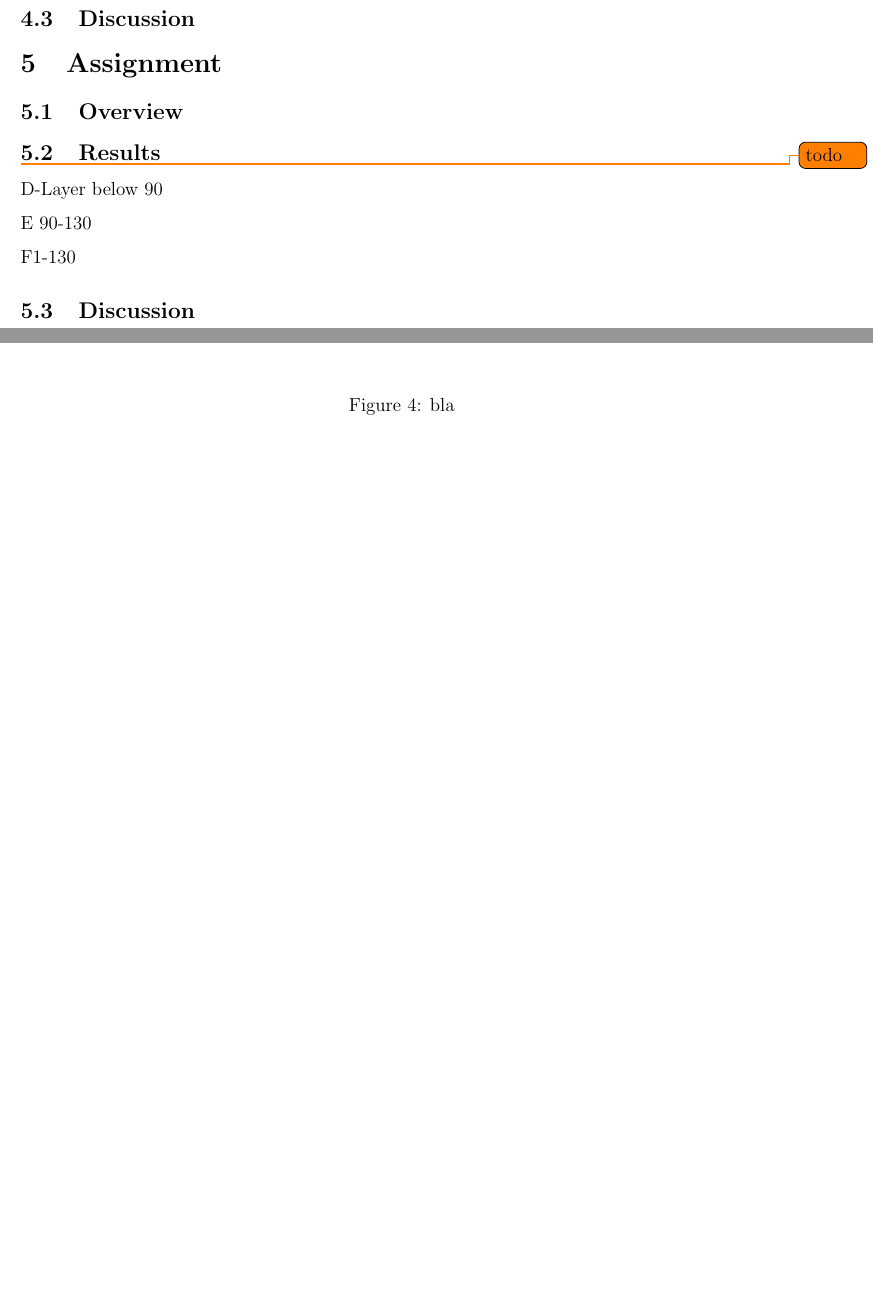
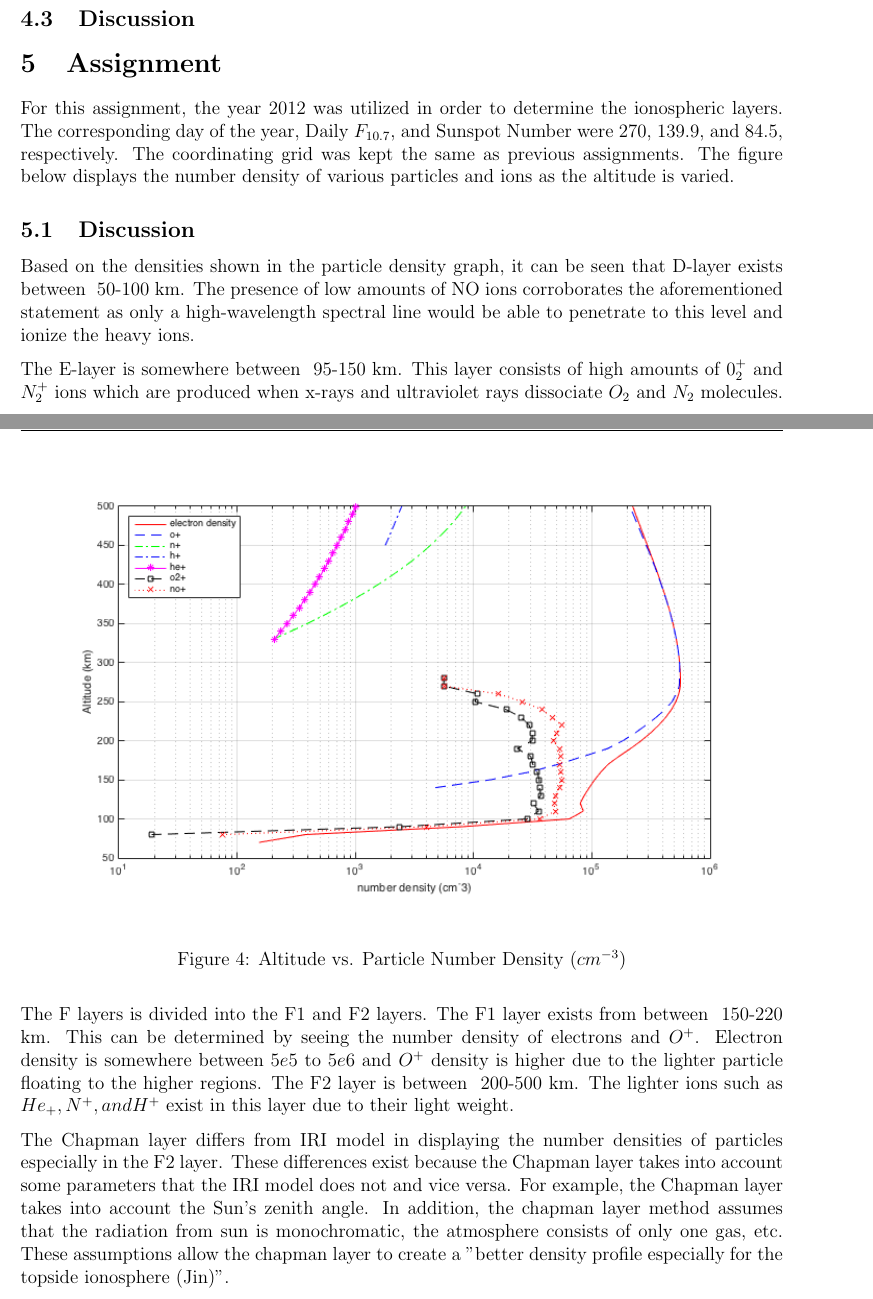
Before and after one commit to PhiTheta/SpacePhysics-Reports, a LaTeX document (lapReport.tex, which reads content.tex): two parts of pages 6 and 7 of 7, joined at a grey line, cut so that both start at the same text, the shorter picture padded with empty space. Compiled offline with pdfLaTeX.

Commit message:
included amans stuff

```diff
--- a/content.tex
+++ b/content.tex
@@ -78,20 +78,47 @@ Since the given latitude and longitude are located in the auroral region, and 20
 
 %%%%%%%%%%%%%%%%%%%%%%%%%%%%%%%%%%%%%%%%%%%%%%%%%%%%%%%%%%%%%%%%%%%%%%%%
 \section{Assignment}
-\subsection{Overview}
-\subsection{Results}
-\todo{todo}
-D-Layer below 90
-
-E 90-130
-
-F1-130
-\begin{figure}[h]
-	\centering
-	\includegraphics[width=\linewidth]{images/ass5_properties_plot}
-	\caption{bla}
-	\label{fig:ass5Plot}
-\end{figure}
 
 
-\subsection{Discussion}
+For this assignment, the year 2012 was utilized  in order to determine the ionospheric layers. The corresponding day of the year, Daily $F_{10.7}$, and Sunspot Number were 270, 139.9, and 84.5, respectively. The coordinating grid was kept the same as previous assignments. The figure below displays the number density of various particles and ions as the altitude is varied.
+
+	\begin{figure}[h!]
+		\centering
+		\includegraphics[width=\linewidth]{images/ass5_properties_plot}
+		\caption{Altitude vs. Particle Number Density ($cm^{-3}$)}
+	\end{figure}
+
+		\subsection{Discussion}
+		Based on the densities shown in the particle density graph, it can be seen that D-layer exists between ~50-100 km. The presence of low amounts of NO ions corroborates the aforementioned statement as only a high-wavelength spectral line would be able to penetrate to this level and ionize the heavy ions.
+		\par
+		The E-layer is somewhere between ~95-150 km. This layer consists of high amounts of $0_2^+$ and $N_2^+$ ions which are produced when x-rays and ultraviolet rays dissociate $O_2$ and $N_2$ molecules.
+		\par
+		The F layers is divided into the F1 and F2 layers. The F1 layer exists from between ~150-220 km. This can be determined by seeing the number density of electrons and $O^+$. Electron density is somewhere between $5e5$ to $5e6$ and $O^+$ density is higher due to the lighter particle floating to the higher regions. The F2 layer is between ~200-500 km. The lighter ions such as $He_+, N^+, and H^+$  exist in this layer due to their light weight.
+		\par
+		The Chapman layer differs from IRI model in displaying the number densities of particles especially in the F2 layer. These differences exist because the Chapman layer takes into account some parameters that the IRI model does not and vice versa. For example, the Chapman layer takes into account the Sun's zenith angle. In addition, the chapman layer method assumes that the radiation from sun is monochromatic, the atmosphere consists of only one gas, etc. These assumptions allow the chapman layer to create a "better density profile especially for the topside ionosphere (Jin)".
+
+
+% References
+
+% http://center.shao.ac.cn/geodesy/publications/Jin_2007EPS.pdf
+% http://nova.stanford.edu/~vlf/IHY_Test/Tutorials/TheIonosphere/IonosphericMorphology.pdf
+
+
+
+%\subsection{Overview}
+%\subsection{Results}
+%\todo{todo}
+%D-Layer below 90
+%
+%E 90-130
+%
+%F1-130
+%\begin{figure}[h]
+%	\centering
+%	\includegraphics[width=\linewidth]{images/ass5_properties_plot}
+%	\caption{bla}
+%	\label{fig:ass5Plot}
+%\end{figure}
+%
+%
+%\subsection{Discussion}
```
Also changed, not shown: lapReport.pdf, 1 other file.
